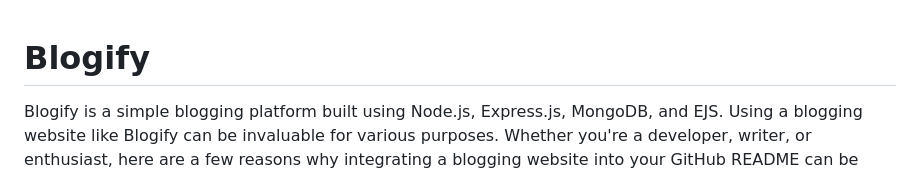
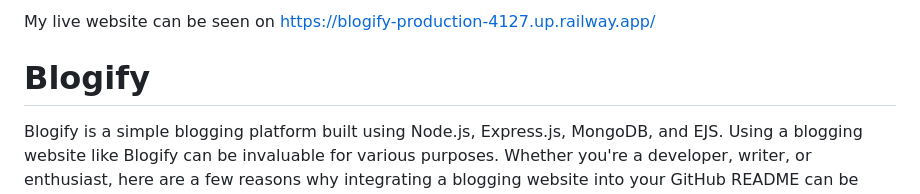
Before and after one commit to abhinavjain1110/Blogify, a Markdown page: README.md, the part around the change. Drawn GitHub-style.

```diff
--- a/README.md
+++ b/README.md
@@ -1,3 +1,4 @@
+My live website can be seen on https://blogify-production-4127.up.railway.app/
 # Blogify
 
 Blogify is a simple blogging platform built using Node.js, Express.js, MongoDB, and EJS.
```
